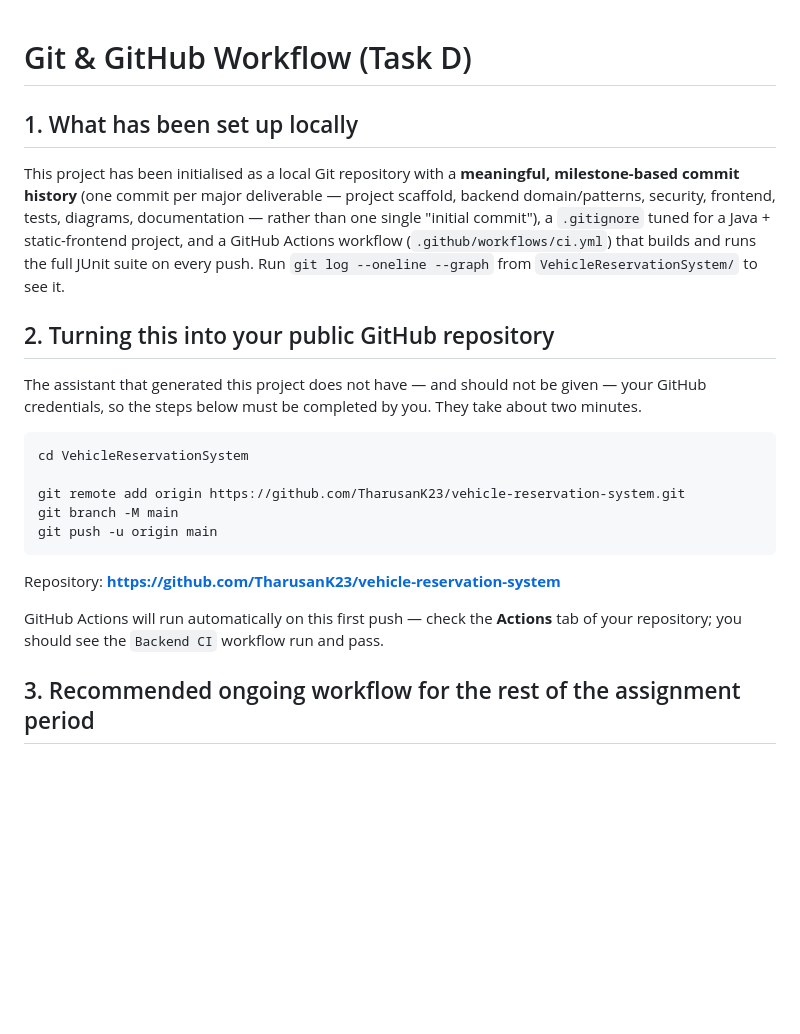
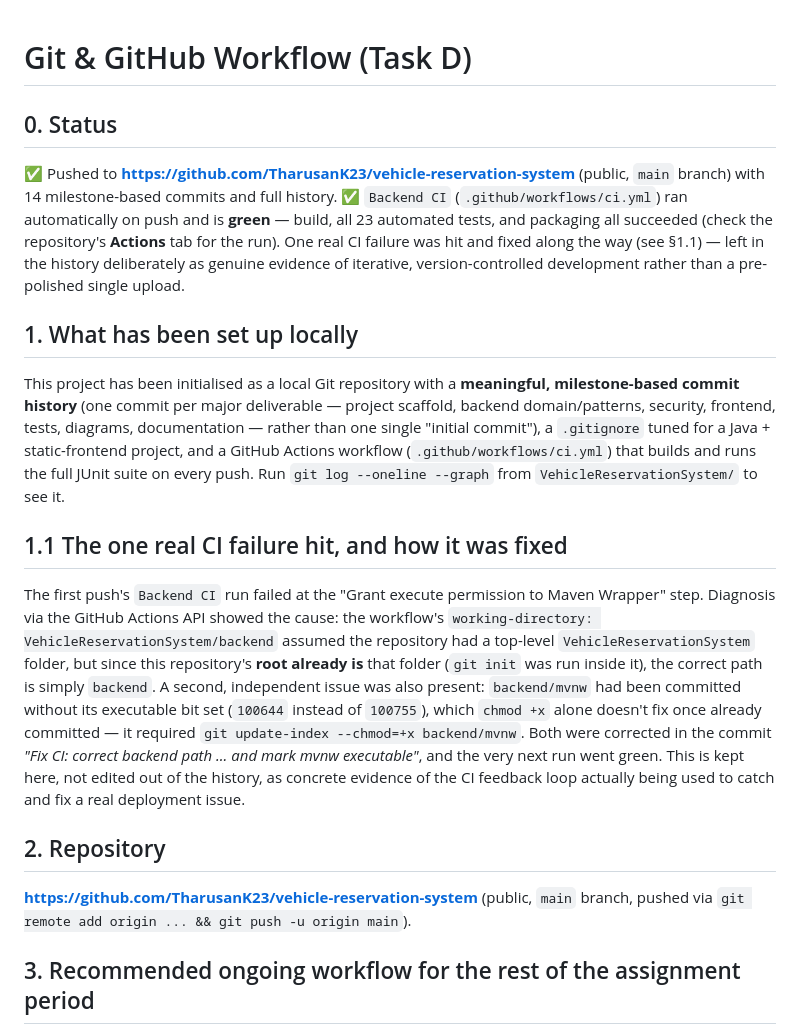
Before and after one commit to TharusanK23/vehicle-reservation-system, a Markdown page: docs/GIT_WORKFLOW.md, the part around the change. Rendered like a GitHub page; blank space fills up the shorter version.

Commit message:
Document the CI fix and update report Task D section with the live repo/CI status

````diff
--- a/docs/GIT_WORKFLOW.md
+++ b/docs/GIT_WORKFLOW.md
@@ -1,4 +1,15 @@
 # Git & GitHub Workflow (Task D)
+
+## 0. Status
+
+✅ Pushed to **https://github.com/TharusanK23/vehicle-reservation-system**
+(public, `main` branch) with 14 milestone-based commits and full history.
+✅ `Backend CI` (`.github/workflows/ci.yml`) ran automatically on push and is
+**green** — build, all 23 automated tests, and packaging all succeeded (check
+the repository's **Actions** tab for the run). One real CI failure was hit and
+fixed along the way (see §1.1) — left in the history deliberately as genuine
+evidence of iterative, version-controlled development rather than a
+pre-polished single upload.
 
 ## 1. What has been set up locally
 
@@ -10,24 +21,26 @@ for a Java + static-frontend project, and a GitHub Actions workflow
 (`.github/workflows/ci.yml`) that builds and runs the full JUnit suite on every
 push. Run `git log --oneline --graph` from `VehicleReservationSystem/` to see it.
 
-## 2. Turning this into your public GitHub repository
+## 1.1 The one real CI failure hit, and how it was fixed
 
-The assistant that generated this project does not have — and should not be
-given — your GitHub credentials, so the steps below must be completed by you.
-They take about two minutes.
+The first push's `Backend CI` run failed at the "Grant execute permission to
+Maven Wrapper" step. Diagnosis via the GitHub Actions API showed the cause:
+the workflow's `working-directory: VehicleReservationSystem/backend` assumed
+the repository had a top-level `VehicleReservationSystem` folder, but since
+this repository's **root already is** that folder (`git init` was run inside
+it), the correct path is simply `backend`. A second, independent issue was
+also present: `backend/mvnw` had been committed without its executable bit set
+(`100644` instead of `100755`), which `chmod +x` alone doesn't fix once
+already committed — it required `git update-index --chmod=+x backend/mvnw`.
+Both were corrected in the commit *"Fix CI: correct backend path ... and mark
+mvnw executable"*, and the very next run went green. This is kept here, not
+edited out of the history, as concrete evidence of the CI feedback loop
+actually being used to catch and fix a real deployment issue.
 
-```bash
-cd VehicleReservationSystem
+## 2. Repository
 
-git remote add origin https://github.com/TharusanK23/vehicle-reservation-system.git
-git branch -M main
-git push -u origin main
-```
-
-Repository: **https://github.com/TharusanK23/vehicle-reservation-system**
-
-GitHub Actions will run automatically on this first push — check the **Actions**
-tab of your repository; you should see the `Backend CI` workflow run and pass.
+**https://github.com/TharusanK23/vehicle-reservation-system** (public, `main`
+branch, pushed via `git remote add origin ... && git push -u origin main`).
 
 ## 3. Recommended ongoing workflow for the rest of the assignment period
 
````
Also changed, not shown: docs/ASSIGNMENT_REPORT.md (+14 -11 lines).
